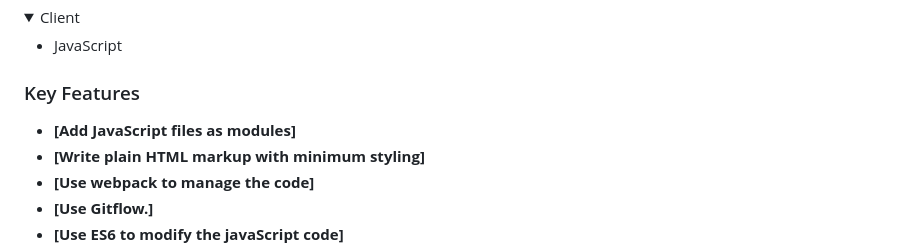
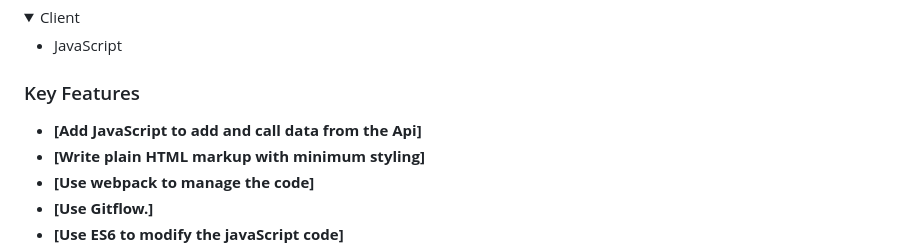
Before and after one commit to yusufobr/Leaderboard, a Markdown page: README.md, the part around the change. Rendered like a GitHub page; folded sections open.

```diff
--- a/README.md
+++ b/README.md
@@ -50,7 +50,7 @@
 
 ### Key Features <a name="key-features"></a>
 
-- **[Add JavaScript files as modules]**
+- **[Add JavaScript to add and call data from the Api]**
 - **[Write plain HTML markup with minimum styling]**
 - **[Use webpack to manage the code]**
 - **[Use Gitflow.]**
```
